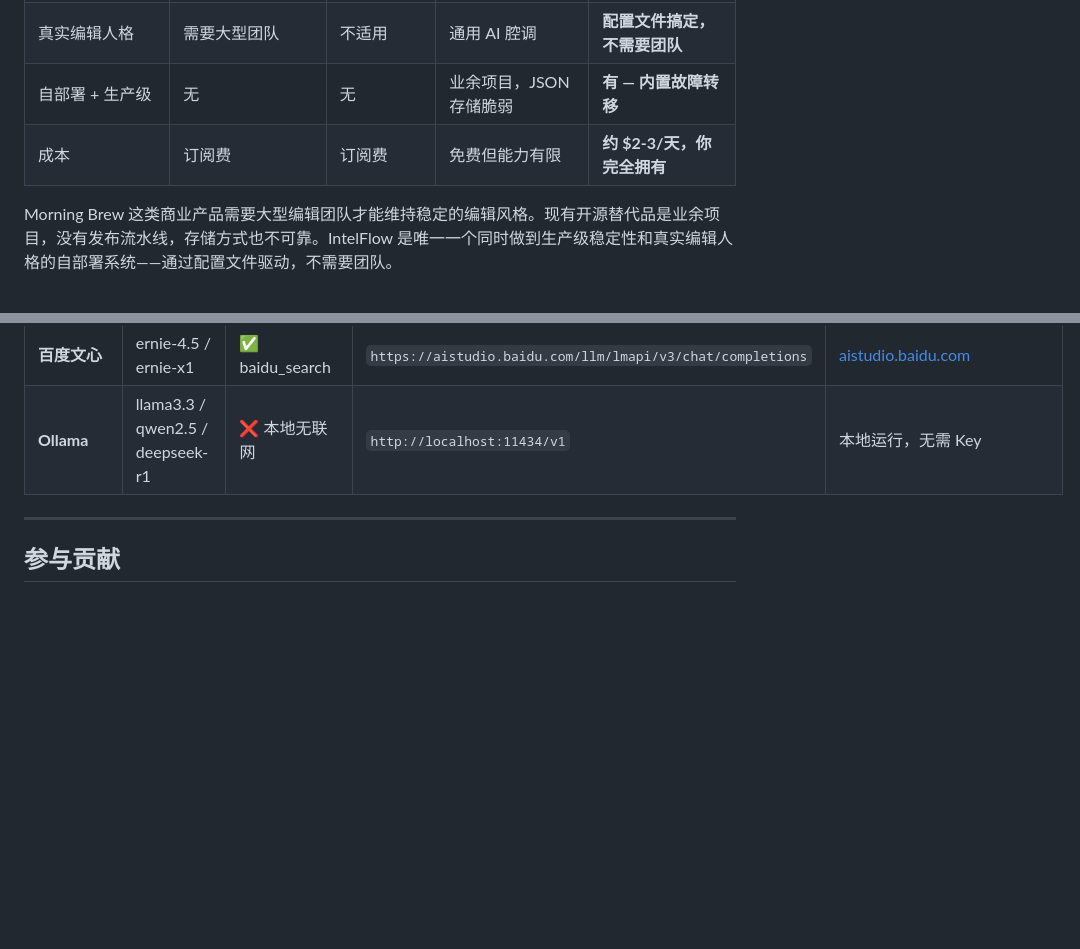
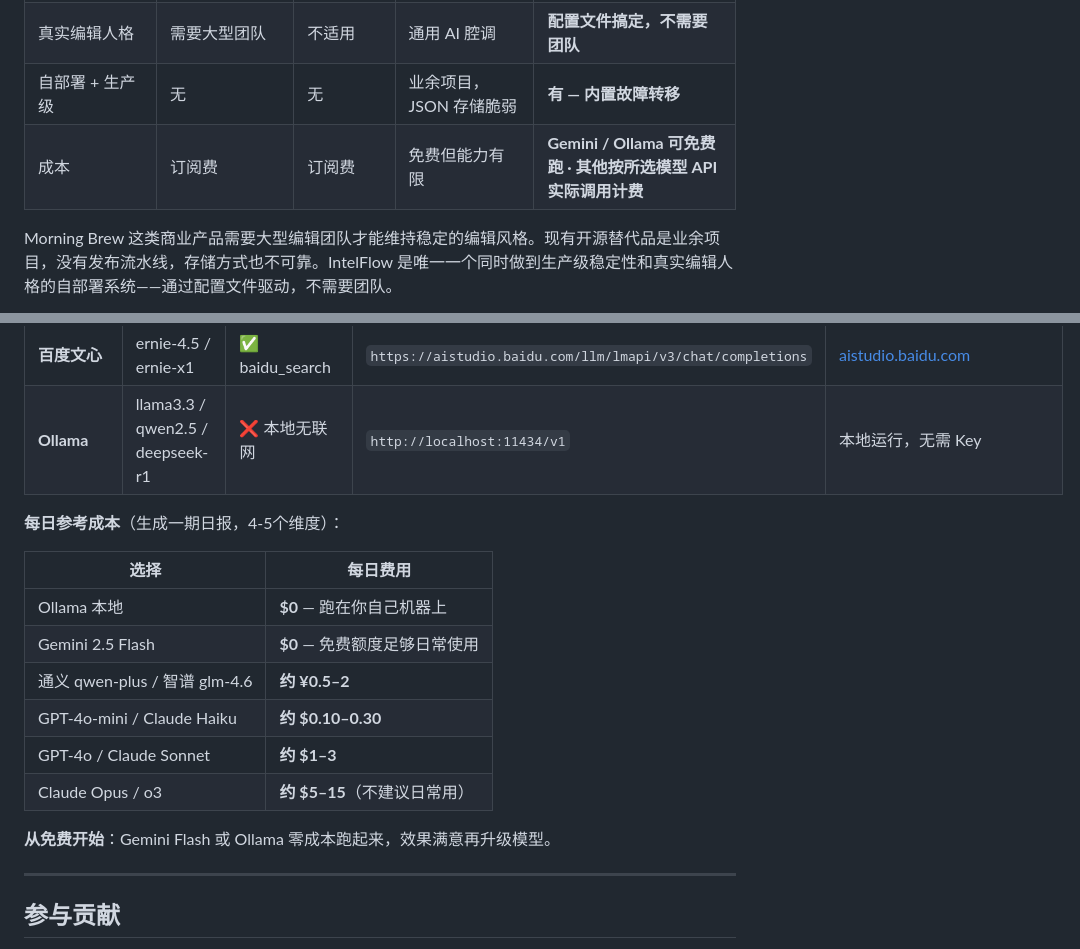
Before and after one commit to lizecheng2021-maker/IntelFlow, a Markdown page: README_CN.md, 2 parts joined by grey strips. GitHub-like rendering; blank space fills up the shorter version.

```diff
--- a/README_CN.md
+++ b/README_CN.md
@@ -42,7 +42,7 @@
 | 自定义分析维度 | 无 — 固定选题 | 无 — 手动整理 | 无 — 话题写死 | **有 — 完全可配** |
 | 真实编辑人格 | 需要大型团队 | 不适用 | 通用 AI 腔调 | **配置文件搞定，不需要团队** |
 | 自部署 + 生产级 | 无 | 无 | 业余项目，JSON 存储脆弱 | **有 — 内置故障转移** |
-| 成本 | 订阅费 | 订阅费 | 免费但能力有限 | **约 $2-3/天，你完全拥有** |
+| 成本 | 订阅费 | 订阅费 | 免费但能力有限 | **Gemini / Ollama 可免费跑 · 其他按所选模型 API 实际调用计费** |
 
 Morning Brew 这类商业产品需要大型编辑团队才能维持稳定的编辑风格。现有开源替代品是业余项目，没有发布流水线，存储方式也不可靠。IntelFlow 是唯一一个同时做到生产级稳定性和真实编辑人格的自部署系统——通过配置文件驱动，不需要团队。
 
@@ -213,6 +213,19 @@ IntelFlow 的核心概念是**维度**——AI 用来组织研究方向的独立
 | **百度文心** | ernie-4.5 / ernie-x1 | ✅ baidu_search | `https://aistudio.baidu.com/llm/lmapi/v3/chat/completions` | [aistudio.baidu.com](https://aistudio.baidu.com/) |
 | **Ollama** | llama3.3 / qwen2.5 / deepseek-r1 | ❌ 本地无联网 | `http://localhost:11434/v1` | 本地运行，无需 Key |
 
+**每日参考成本**（生成一期日报，4-5个维度）：
+
+| 选择 | 每日费用 |
+|------|---------|
+| Ollama 本地 | **$0** — 跑在你自己机器上 |
+| Gemini 2.5 Flash | **$0** — 免费额度足够日常使用 |
+| 通义 qwen-plus / 智谱 glm-4.6 | **约 ¥0.5–2** |
+| GPT-4o-mini / Claude Haiku | **约 $0.10–0.30** |
+| GPT-4o / Claude Sonnet | **约 $1–3** |
+| Claude Opus / o3 | **约 $5–15**（不建议日常用） |
+
+**从免费开始**：Gemini Flash 或 Ollama 零成本跑起来，效果满意再升级模型。
+
 ---
 
 ## 参与贡献
```
Also changed, not shown: README.md (+15 -1 lines).
